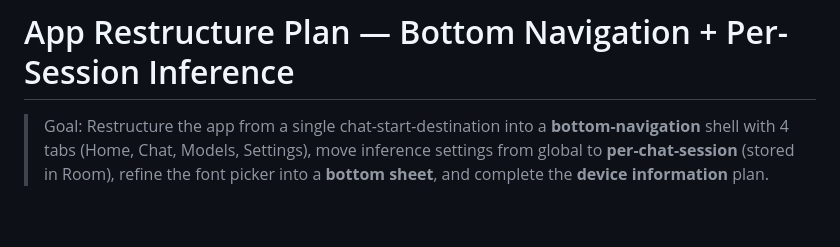
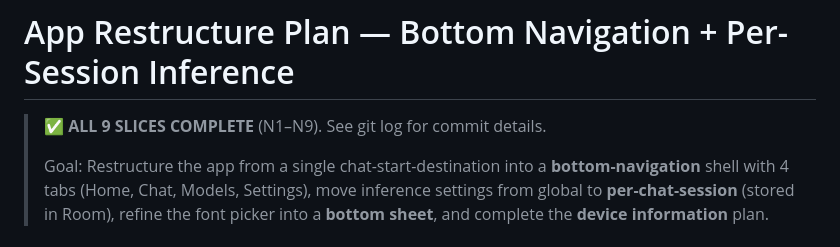
Before and after one commit to vengateshk18/TinyModels, a Markdown page: ai/BOTTOM_NAV_REPLAN.md, the part around the change. GitHub-like rendering; blank space fills up the shorter version.

Commit message:
docs: mark BOTTOM_NAV_REPLAN as complete

```diff
--- a/ai/BOTTOM_NAV_REPLAN.md
+++ b/ai/BOTTOM_NAV_REPLAN.md
@@ -1,5 +1,7 @@
 # App Restructure Plan — Bottom Navigation + Per-Session Inference
 
+> ✅ **ALL 9 SLICES COMPLETE** (N1–N9). See git log for commit details.
+>
 > Goal: Restructure the app from a single chat-start-destination into a
 > **bottom-navigation** shell with 4 tabs (Home, Chat, Models, Settings), move
 > inference settings from global to **per-chat-session** (stored in Room),
```
